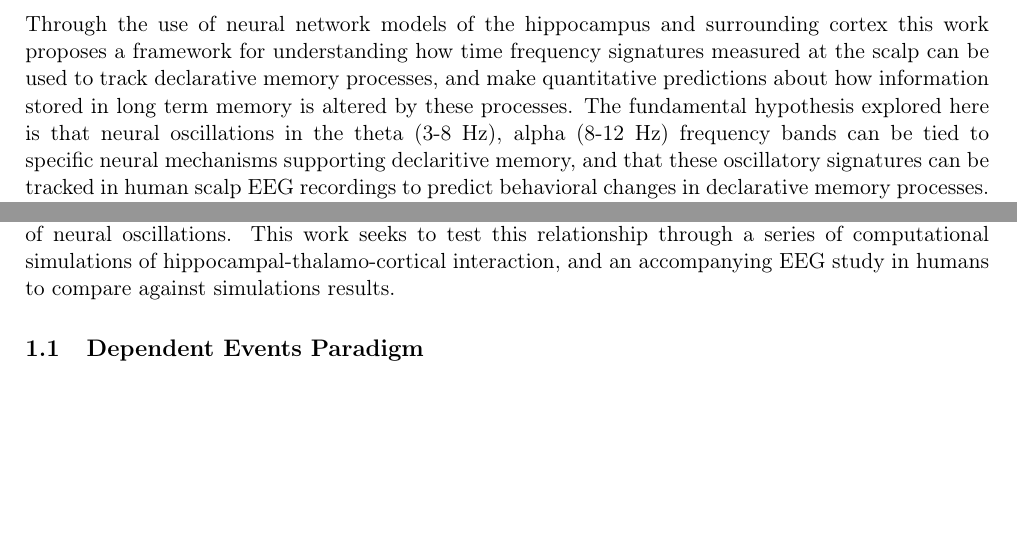
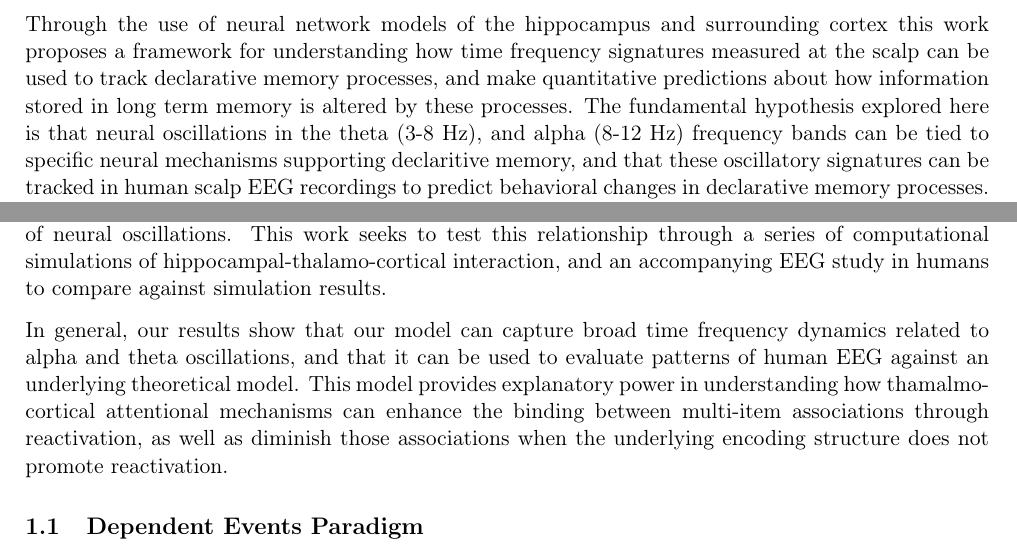
Before and after one commit to nickketz/deev_paper, a LaTeX document (manuscript.tex): two parts of pages 2 and 3 of 28, joined at a grey line, cut so that both start at the same text, the shorter picture padded with empty space. Compiled offline with pdfLaTeX.

Commit message:
revisions from randy

```diff
--- a/manuscript.tex
+++ b/manuscript.tex
@@ -135,7 +135,7 @@ for\space use\space with\space LaTeX}\@eha
 
 \section*{Abstract}\label{sec:abstract}
 %The Abstract should be clearly written in 300 words or less and should succinctly state the objectives of the study, experimental design, major observations and conclusions, and their major significance. The abstract should be intelligible to neuroscientists in general and should thus be free of specialized jargon and abbreviations. References should generally not be cited in the abstract, but if they are, the complete citation should be given. Please provide main keywords.
-Through the use of neural network models of the hippocampus and surrounding cortex this work proposes a framework for understanding how time frequency signatures measured at the scalp can be used to track declarative memory processes, and make quantitative predictions about how information stored in long term memory is altered by these processes.  The fundamental hypothesis explored here is that neural oscillations in the theta (3-8 Hz), alpha (8-12 Hz) frequency bands can be tied to specific neural mechanisms supporting declaritive memory, and that these oscillatory signatures can be tracked in human scalp EEG recordings to predict behavioral changes in declarative memory processes. Specifically, oscillatory power in the theta band positively correlates with the how much information the hippocampus is reactivating for a given retrieval event, and that power in the alpha band positively correlates with how much information is being inhibited from being retrieved.  We first explore this idea through computational simulations of thalamo-cortical-hippocampal interactions which make a series of predictions tested in a human EEG experiment using the Dependent Events paradigm.  Results largely support the idea that thalamically mediated changes in alpha power during episodic memory encoding and retrieval are related to the flow of information between the neocortex and hippocampus, and that the bandwidth of this information flow tracks with theta power.  Further, this model suggest the encoding and retrieval processes are inter-dependent and that attentional modulation of what gets retrieved from long term memory subsequently impacts the information that is encoded into the underlying representation.
+Through the use of neural network models of the hippocampus and surrounding cortex this work proposes a framework for understanding how time frequency signatures measured at the scalp can be used to track declarative memory processes, and make quantitative predictions about how information stored in long term memory is altered by these processes.  The fundamental hypothesis explored here is that neural oscillations in the theta (3-8 Hz), and alpha (8-12 Hz) frequency bands can be tied to specific neural mechanisms supporting declaritive memory, and that these oscillatory signatures can be tracked in human scalp EEG recordings to predict behavioral changes in declarative memory processes. Specifically, oscillatory power in the theta band positively correlates with the how much information the hippocampus is reactivating for a given retrieval event, and that power in the alpha band positively correlates with how much information is being inhibited from being retrieved.  We first explore this idea through computational simulations of thalamo-cortical-hippocampal interactions which make a series of predictions tested in a human EEG experiment using the Dependent Events paradigm.  Results largely support the idea that thalamically mediated changes in alpha power during episodic memory encoding and retrieval are related to the flow of information between the neocortex and hippocampus, and that the bandwidth of this information flow tracks with theta power.  Further, this model suggest the encoding and retrieval processes are inter-dependent and that attentional modulation of what gets retrieved from long term memory subsequently impacts the information that is encoded into the underlying representation.
 
 \section*{Keywords}
 %Please provide up to 5-7 keywords. Keywords should be taken from those recommended by the US National Library of Medicine's Medical Subject Headings (MeSH) browser list at www.nlm.nih.gov/mesh.
@@ -161,7 +161,9 @@ A complimentary thalamic circuit involves the pulvinar providing synchronization
 Indeed, a recent spiking model of these oscillations called the Sync/deSync Model highlights the role of a synchronized hippocampus that accompanies a desynchronized neocortex during encoding and retrieval.  This model in particular focuses on the role of decreased alpha power related to successful encoding of new information \cite{ParishHanslmayrBowman18, HanslmayrStaresinaBowman16}.  Similarly, recent empirical studies of human intracranial recordings find evidence to support the complimentary roles of hippocampal synchrony and neocortical desynchrony in successful encoding and retrieval \cite{GriffithsMichelmannRouxEtAl18, StaresinaMichelmannBonnefondEtAl16}.  In general these results find a decrease in neocortical alpha power and an increase in hippocampal gamma power that coincide with successful encoding and retrieval of declarative memories.
 
 
-This accumulated evidence suggests a relationship between theta and alpha frequency bands and long-term memory systems as constructed by the Complimentary Learning Systems theory \cite{McClellandMcNaughtonOReilly95,OReillyBhattacharyyaHowardEtAl14}.  Namely, that theta power positively tracks successful engagement (encoding/retrieval) between hippocampus and neocortex, while alpha power negatively tracks with this process as active inhibition of cortex is released in response to the exchange of information between hippocampus and neocortex.  This relationship is further supported by the connectivity of the thalamus with cortex such that a specific model for how information is routed into and out of these systems can be tied to empirical measures of neural oscillations.  This work seeks to test this relationship through a series of computational simulations of hippocampal-thalamo-cortical interaction, and an accompanying EEG study in humans to compare against simulations results.
+This accumulated evidence suggests a relationship between theta and alpha frequency bands and long-term memory systems as constructed by the Complimentary Learning Systems theory \cite{McClellandMcNaughtonOReilly95,OReillyBhattacharyyaHowardEtAl14}.  Namely, that theta power positively tracks successful engagement (encoding/retrieval) between hippocampus and neocortex, while alpha power negatively tracks with this process as active inhibition of cortex is released in response to the exchange of information between hippocampus and neocortex.  This relationship is further supported by the connectivity of the thalamus with cortex such that a specific model for how information is routed into and out of these systems can be tied to empirical measures of neural oscillations.  This work seeks to test this relationship through a series of computational simulations of hippocampal-thalamo-cortical interaction, and an accompanying EEG study in humans to compare against simulation results.
+
+In general, our results show that our model can capture broad time frequency dynamics related to alpha and theta oscillations, and that it can be used to evaluate patterns of human EEG against an underlying theoretical model.  This model provides explanatory power in understanding how thamalmo-cortical attentional mechanisms can enhance the binding between multi-item associations through reactivation, as well as diminish those associations when the underlying encoding structure does not promote reactivation.
 
 
 \subsection{Dependent Events Paradigm}
```
Also changed, not shown: manuscript.tex (6 more changed lines).
